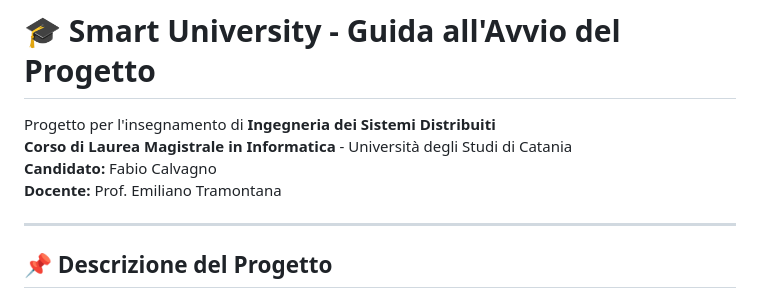
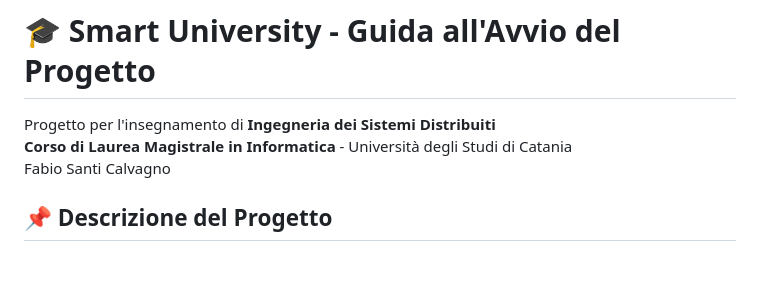
Before and after one commit to FabioCalvagno/Smart_University, a Markdown page: README.md, the part around the change. GitHub-like rendering; blank space fills up the shorter version.

Commit message:
Change candidate name in README
Updated candidate name in project details.

```diff
--- a/README.md
+++ b/README.md
@@ -2,10 +2,7 @@
 
 Progetto per l'insegnamento di **Ingegneria dei Sistemi Distribuiti**
 **Corso di Laurea Magistrale in Informatica** - Università degli Studi di Catania
-**Candidato:** Fabio Calvagno
-**Docente:** Prof. Emiliano Tramontana
-
----
+Fabio Santi Calvagno
 
 ## 📌 Descrizione del Progetto
 
```
